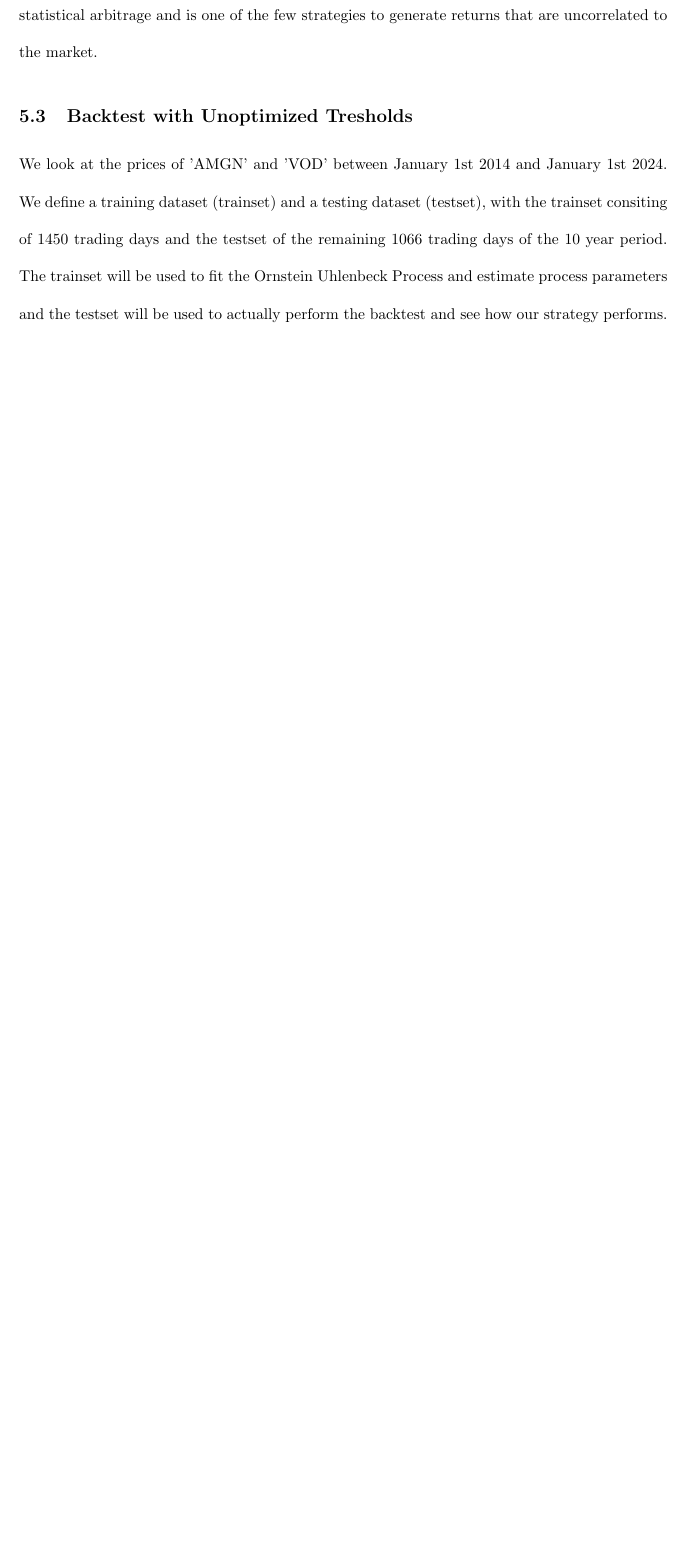
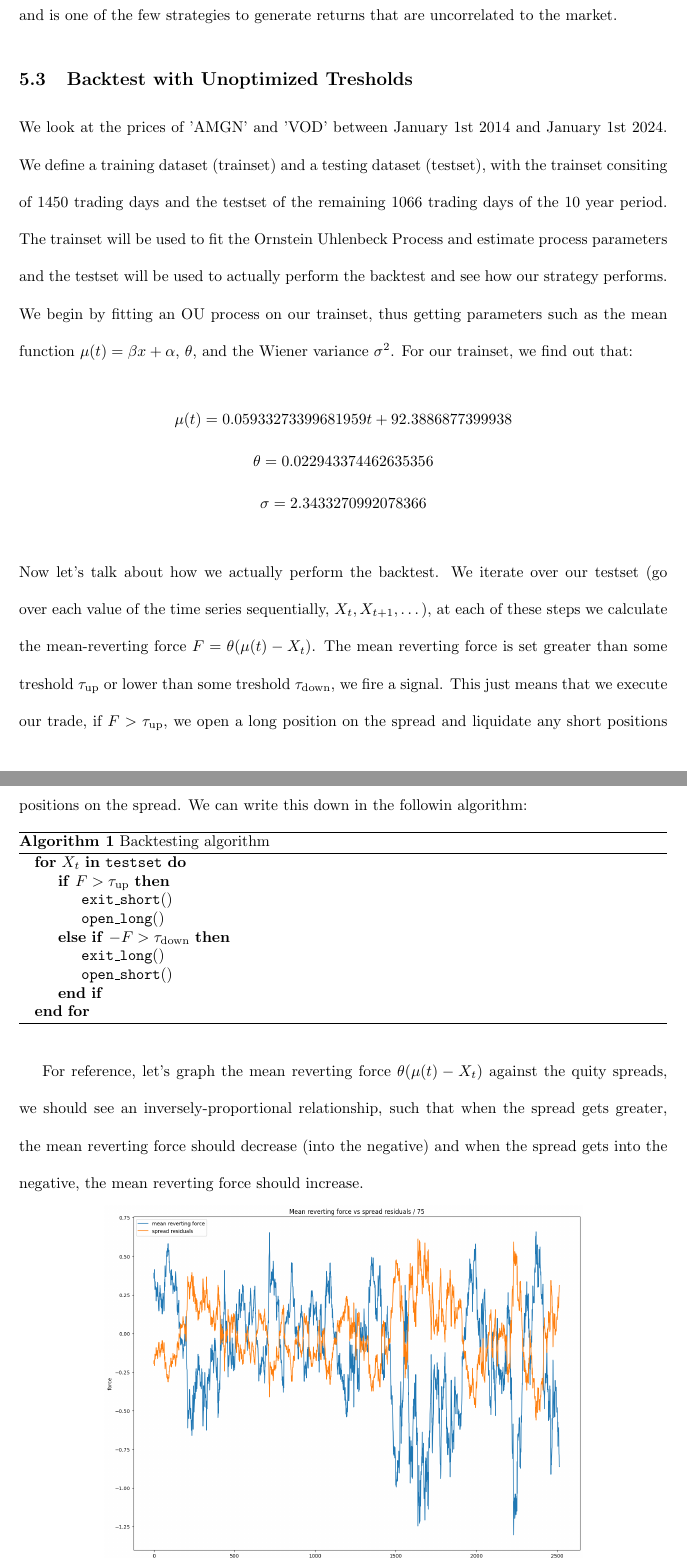
Before and after one commit to FilipToth/ornstein-uhlenbeck, a LaTeX document (math-ia.tex): part of page 25 of 25 before the commit and two parts of pages 25 and 26 of 28 after it, the two joined at a grey line, cut so that both start at the same text, the shorter picture padded with empty space. Compiled offline with pdfLaTeX.

Commit message:
Add backtest

```diff
--- a/math-ia.tex
+++ b/math-ia.tex
@@ -9,6 +9,8 @@
 \usepackage{pgfplots} % for plotting function
 \usepackage{booktabs} % for tables
 \usepackage{float}
+\usepackage{algorithm} % for algorithm notation
+\usepackage{algpseudocode}
 
 \usepackage[a4paper, margin=3.17cm]{geometry}
 
@@ -640,4 +645,35 @@ not be affected by the directional moves of the market. This is called statistic
 
 We look at the prices of 'AMGN' and 'VOD' between January 1st 2014 and January 1st 2024. We define a training dataset (trainset) and a testing dataset (testset), with the trainset consiting
 of $1450$ trading days and the testset of the remaining $1066$ trading days of the 10 year period. The trainset will be used to fit the Ornstein Uhlenbeck Process and estimate process
-parameters and the testset will be used to actually perform the backtest and see how our strategy performs.
+parameters and the testset will be used to actually perform the backtest and see how our strategy performs. We begin by fitting an OU process on our trainset, thus getting parameters such
+as the mean function $\mu(t) = \beta x + \alpha$, $\theta$, and the Wiener variance $\sigma^{2}$. For our trainset, we find out that:
+\begin{gather*}
+    \mu(t) = 0.05933273399681959t + 92.3886877399938 \\
+    \theta = 0.022943374462635356 \\
+    \sigma = 2.3433270992078366
+\end{gather*}
+Now let's talk about how we actually perform the backtest. We iterate over our testset (go over each value of the time series sequentially, $X_{t}, X_{t + 1}, \dots$), at each of these steps
+we calculate the mean-reverting force $F = \theta(\mu(t) - X_{t})$. The mean reverting force is set greater than some treshold $\tau_{\text{up}}$ or lower than some treshold $\tau_{\text{down}}$,
+we fire a signal. This just means that we execute our trade, if $F > \tau_{\text{up}}$, we open a long position on the spread and liquidate any short positions on the spread. If
+$-F > \tau_{\text{down}}$, we open a short position on the spread and liquidate any long positions on the spread. We can write this down in the followin algorithm:
+
+\begin{algorithm}
+    \caption{Backtesting algorithm}
+    \begin{algorithmic}
+        \For{$X_{t}$ \textbf{in} \texttt{testset}}
+            \If{$F > \tau_{\text{up}}$}
+                \State \texttt{exit\_short}()
+                \State \texttt{open\_long}()
+            \ElsIf{$-F > \tau_{\text{down}}$}
+                \State \texttt{exit\_long}()
+                \State \texttt{open\_short}()
+            \EndIf
+        \EndFor
+    \end{algorithmic}
+\end{algorithm}
+
+For reference, let's graph the mean reverting force $\theta (\mu(t) - X_{t})$ against the quity spreads, we should see an inversely-proportional relationship, such that when the spread
+gets greater, the mean reverting force should decrease (into the negative) and when the spread gets into the negative, the mean reverting force should increase.
+\begin{center}
+    \includegraphics[scale=0.32]{./images/mean_reverting_force.png}
+\end{center}
```
Also changed, not shown: images/backtest_portfolio_value_1.png (added), images/backtest_positions_1.png (added), images/mean_reverting_force.png (added), math-ia.pdf, math-ia.tex (28 more changed lines), 4 other files.
